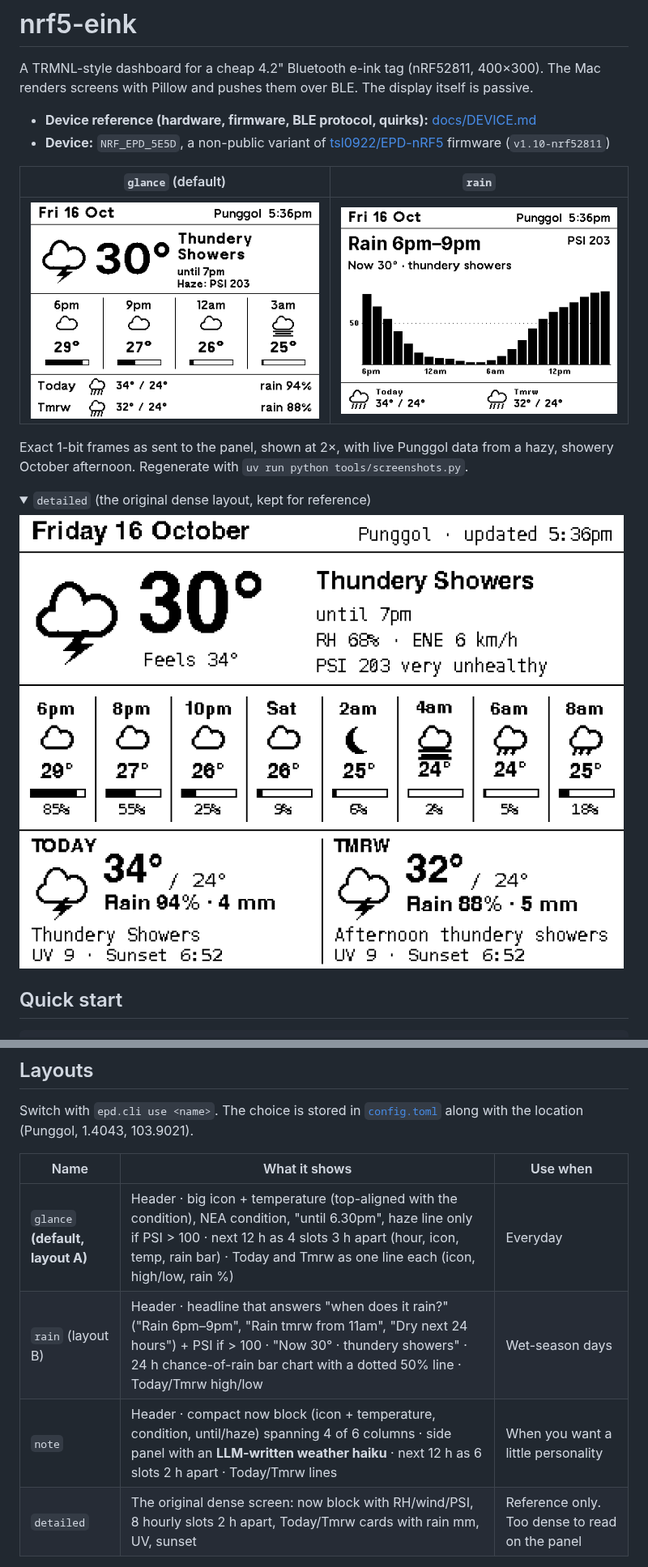
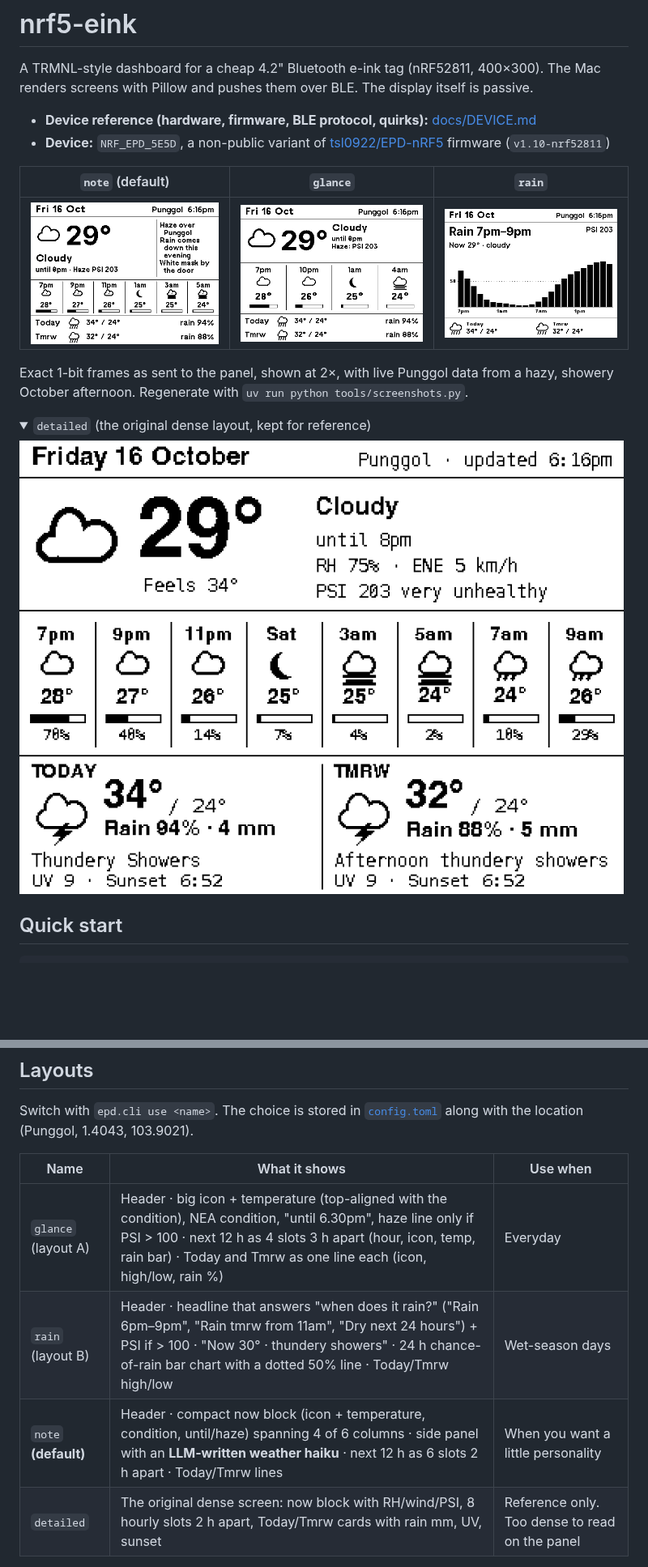
Before and after one commit to potateros/nrf5-eink, a Markdown page: README.md, 2 parts joined by grey strips. Shown at 81% size. Rendered like a GitHub page; pictures changed too: docs/images/detailed.png, docs/images/glance.png, docs/images/note.png (added); folded sections open; blank space fills up the shorter version.

Commit message:
Make note (haiku) the default layout; model override for llm.chat; README screenshots

```diff
--- a/README.md
+++ b/README.md
@@ -6,9 +6,9 @@ The Mac renders screens with Pillow and pushes them over BLE. The display itself
 - **Device reference (hardware, firmware, BLE protocol, quirks):** [docs/DEVICE.md](docs/DEVICE.md)
 - **Device:** `NRF_EPD_5E5D`, a non-public variant of [tsl0922/EPD-nRF5](https://github.com/tsl0922/EPD-nRF5) firmware (`v1.10-nrf52811`)
 
-| `glance` (default) | `rain` |
-| --- | --- |
-| ![glance layout](docs/images/glance.png) | ![rain layout](docs/images/rain.png) |
+| `note` (default) | `glance` | `rain` |
+| --- | --- | --- |
+| ![note layout](docs/images/note.png) | ![glance layout](docs/images/glance.png) | ![rain layout](docs/images/rain.png) |
 
 Exact 1-bit frames as sent to the panel, shown at 2×, with live Punggol data from a hazy, showery October afternoon. Regenerate with `uv run python tools/screenshots.py`.
 
@@ -40,9 +40,9 @@ Switch with `epd.cli use <name>`. The choice is stored in [`config.toml`](config
 
 | Name | What it shows | Use when |
 | --- | --- | --- |
-| `glance` **(default, layout A)** | Header · big icon + temperature (top-aligned with the condition), NEA condition, "until 6.30pm", haze line only if PSI > 100 · next 12 h as 4 slots 3 h apart (hour, icon, temp, rain bar) · Today and Tmrw as one line each (icon, high/low, rain %) | Everyday |
+| `glance` (layout A) | Header · big icon + temperature (top-aligned with the condition), NEA condition, "until 6.30pm", haze line only if PSI > 100 · next 12 h as 4 slots 3 h apart (hour, icon, temp, rain bar) · Today and Tmrw as one line each (icon, high/low, rain %) | Everyday |
 | `rain` (layout B) | Header · headline that answers "when does it rain?" ("Rain 6pm–9pm", "Rain tmrw from 11am", "Dry next 24 hours") + PSI if > 100 · "Now 30° · thundery showers" · 24 h chance-of-rain bar chart with a dotted 50% line · Today/Tmrw high/low | Wet-season days |
-| `note` | Header · compact now block (icon + temperature, condition, until/haze) spanning 4 of 6 columns · side panel with an **LLM-written weather haiku** · next 12 h as 6 slots 2 h apart · Today/Tmrw lines | When you want a little personality |
+| `note` **(default)** | Header · compact now block (icon + temperature, condition, until/haze) spanning 4 of 6 columns · side panel with an **LLM-written weather haiku** · next 12 h as 6 slots 2 h apart · Today/Tmrw lines | When you want a little personality |
 | `detailed` | The original dense screen: now block with RH/wind/PSI, 8 hourly slots 2 h apart, Today/Tmrw cards with rain mm, UV, sunset | Reference only. Too dense to read on the panel |
 
 The shared header on `glance` and `rain`: date left; place and time right; `BATT LOW` only when the battery is low.
```
Also changed, not shown: 3 other files.
